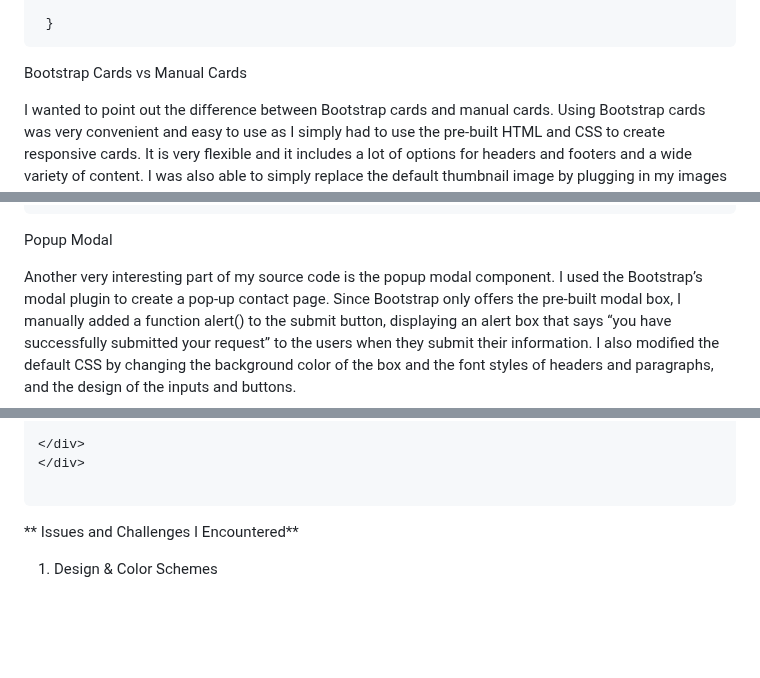
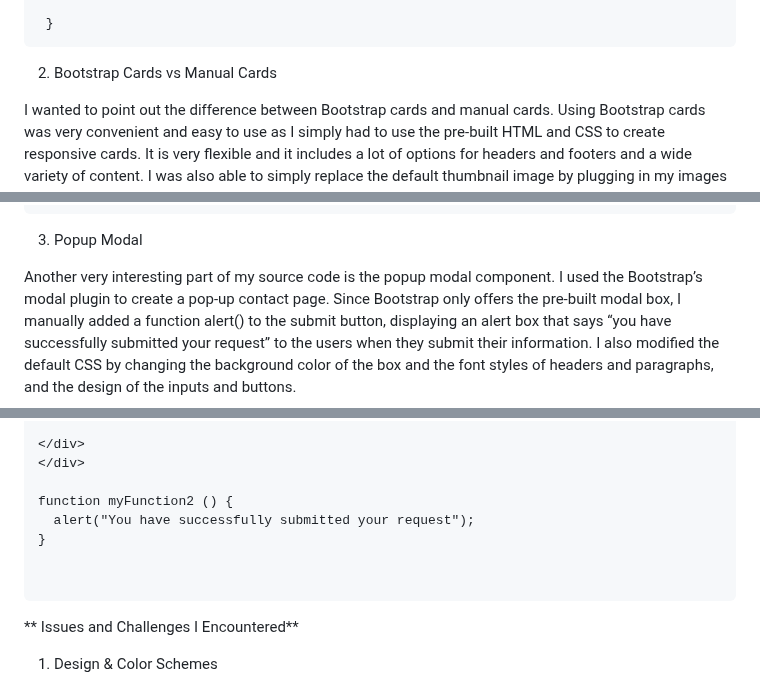
Before and after one commit to hahahalisa/WebDev2023, a Markdown page: FINAL/README.md, 3 parts joined by grey strips. Drawn GitHub-style; blank space fills up the shorter version.

````diff
--- a/FINAL/README.md
+++ b/FINAL/README.md
@@ -48,7 +48,7 @@ Firstly, I want to talk about my music player source code. I learned the .play()
   }
   ```
 
-Bootstrap Cards vs Manual Cards
+2. Bootstrap Cards vs Manual Cards
 
 I wanted to point out the difference between Bootstrap cards and manual cards. Using Bootstrap cards was very convenient and easy to use as I simply had to use the pre-built HTML and CSS to create responsive cards. It is very flexible and it includes a lot of options for headers and footers and a wide variety of content. I was also able to simply replace the default thumbnail image by plugging in my images to the default src. Using this saved a lot of time and effort as I did not have to design and style the cards from scratch. The only thing I had to do is modifying the default CSS, remove the border, and change the content, font styles, and sizes. In contrast, creating manual cards required a lot of time and effort as I had to build them from scratch. While this gives greater control over the appearance and functionality of cards, it can be highly time-consuming. I used Flexbox to make the cards beside each other and had to manually create the box width and height to contain its content. I also customized every aspect of the card, including its image size, box size, header, and paragraph styles. While Bootstrap cards can save a lot of time and provide a solid foundation, manual cards offer greater control and flexibility for more unique designs.
 
@@ -83,7 +83,7 @@ Bootstrap Cards - Built-in HTML
   ```
 
 
-Popup Modal
+3. Popup Modal
 
 Another very interesting part of my source code is the popup modal component. I used the Bootstrap’s modal plugin to create a pop-up contact page. Since Bootstrap only offers the pre-built modal box, I manually added a function alert() to the submit button, displaying an alert box that says “you have successfully submitted your request” to the users when they submit their information. I also modified the default CSS by changing the background color of the box and the font styles of headers and paragraphs, and the design of the inputs and buttons.
   ```
@@ -113,6 +113,11 @@ Another very interesting part of my source code is the popup modal component. I
 
   </div>
 </div>
+
+function myFunction2 () {
+	alert("You have successfully submitted your request");
+}
+
 
   ```
 
````
